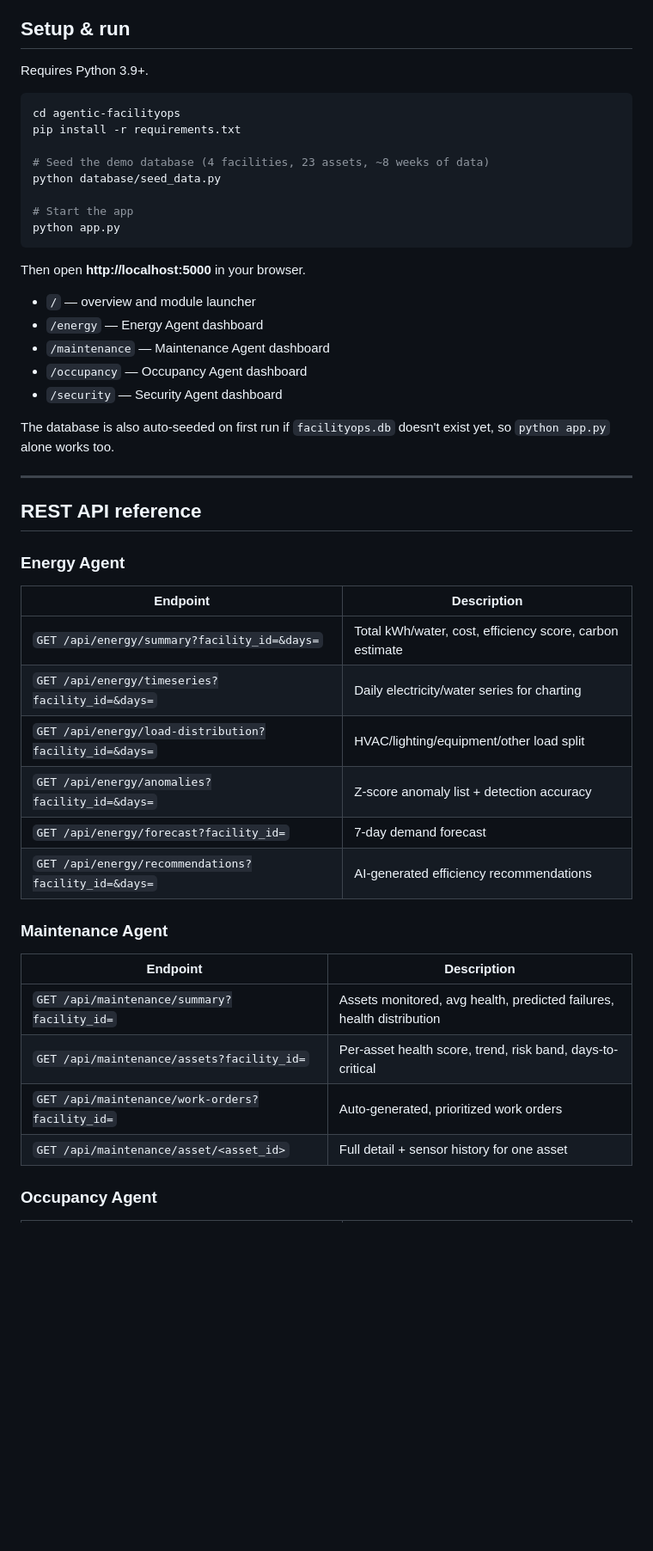
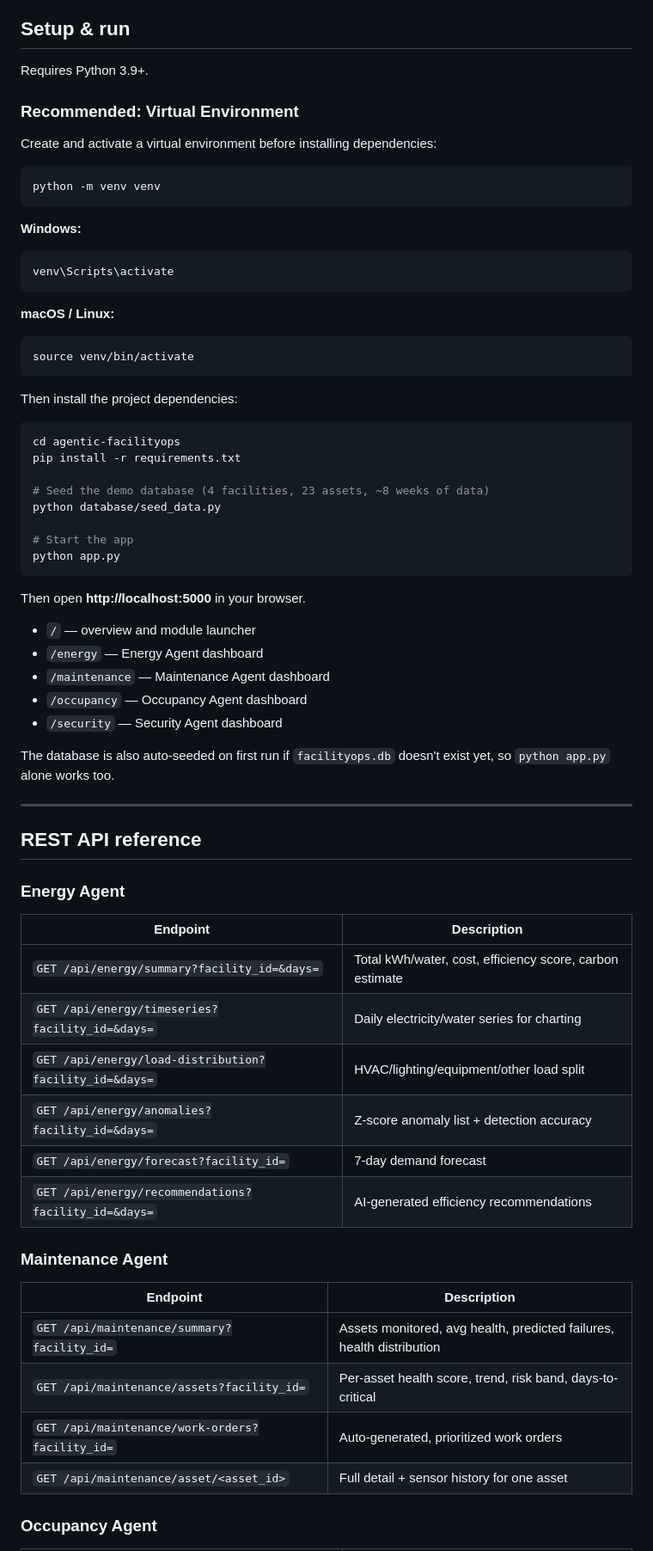
Before and after one commit to team-A-springboard/Agentic-FacilityOps-Platform, a Markdown page: README.md, the part around one of its changes. Shown at 86% size. Drawn GitHub-style; blank space fills up the shorter version.

````diff
--- a/README.md
+++ b/README.md
@@ -148,6 +152,28 @@ Agentic-FacilityOps-Platform/
 
 Requires Python 3.9+.
 
+### Recommended: Virtual Environment
+
+Create and activate a virtual environment before installing dependencies:
+
+```bash
+python -m venv venv
+```
+
+**Windows:**
+
+```bash
+venv\Scripts\activate
+```
+
+**macOS / Linux:**
+
+```bash
+source venv/bin/activate
+```
+
+Then install the project dependencies:
+
 ```bash
 cd agentic-facilityops
 pip install -r requirements.txt
@@ -161,11 +187,11 @@ python app.py
 
 Then open **http://localhost:5000** in your browser.
 
-- `/` — overview and module launcher
-- `/energy` — Energy Agent dashboard
-- `/maintenance` — Maintenance Agent dashboard
-- `/occupancy` — Occupancy Agent dashboard
-- `/security` — Security Agent dashboard
+* `/` — overview and module launcher
+* `/energy` — Energy Agent dashboard
+* `/maintenance` — Maintenance Agent dashboard
+* `/occupancy` — Occupancy Agent dashboard
+* `/security` — Security Agent dashboard
 
 The database is also auto-seeded on first run if `facilityops.db` doesn't
 exist yet, so `python app.py` alone works too.
@@ -175,21 +201,23 @@ exist yet, so `python app.py` alone works too.
 ## REST API reference
 
 ### Energy Agent
-| Endpoint | Description |
-|---|---|
-| `GET /api/energy/summary?facility_id=&days=` | Total kWh/water, cost, efficiency score, carbon estimate |
-| `GET /api/energy/timeseries?facility_id=&days=` | Daily electricity/water series for charting |
-| `GET /api/energy/load-distribution?facility_id=&days=` | HVAC/lighting/equipment/other load split |
-| `GET /api/energy/anomalies?facility_id=&days=` | Z-score anomaly list + detection accuracy |
-| `GET /api/energy/forecast?facility_id=` | 7-day demand forecast |
-| `GET /api/energy/recommendations?facility_id=&days=` | AI-generated efficiency recommendations |
+
+| Endpoint                                               | Description                                              |
+| ------------------------------------------------------ | -------------------------------------------------------- |
+| `GET /api/energy/summary?facility_id=&days=`           | Total kWh/water, cost, efficiency score, carbon estimate |
+| `GET /api/energy/timeseries?facility_id=&days=`        | Daily electricity/water series for charting              |
+| `GET /api/energy/load-distribution?facility_id=&days=` | HVAC/lighting/equipment/other load split                 |
+| `GET /api/energy/anomalies?facility_id=&days=`         | Z-score anomaly list + detection accuracy                |
+| `GET /api/energy/forecast?facility_id=`                | 7-day demand forecast                                    |
+| `GET /api/energy/recommendations?facility_id=&days=`   | AI-generated efficiency recommendations                  |
 
 ### Maintenance Agent
-| Endpoint | Description |
-|---|---|
-| `GET /api/maintenance/summary?facility_id=` | Assets monitored, avg health, predicted failures, health distribution |
-| `GET /api/maintenance/assets?facility_id=` | Per-asset health score, trend, risk band, days-to-critical |
-| `GET /api/maintenance/work-orders?facility_id=` | Auto-generated, prioritized work orders |
-| `GET /api/maintenance/asset/<asset_id>` | Full detail + sensor history for one asset |
+
+| Endpoint                                        | Description                                                           |
+| ----------------------------------------------- | --------------------------------------------------------------------- |
+| `GET /api/maintenance/summary?facility_id=`     | Assets monitored, avg health, predicted failures, health distribution |
+| `GET /api/maintenance/assets?facility_id=`      | Per-asset health score, trend, risk band, days-to-critical            |
+| `GET /api/maintenance/work-orders?facility_id=` | Auto-generated, prioritized work orders                               |
+| `GET /api/maintenance/asset/<asset_id>`         | Full detail + sensor history for one asset                            |
 
 ### Occupancy Agent
````
Also changed, not shown: other parts of README.md (+54 -48 lines).
